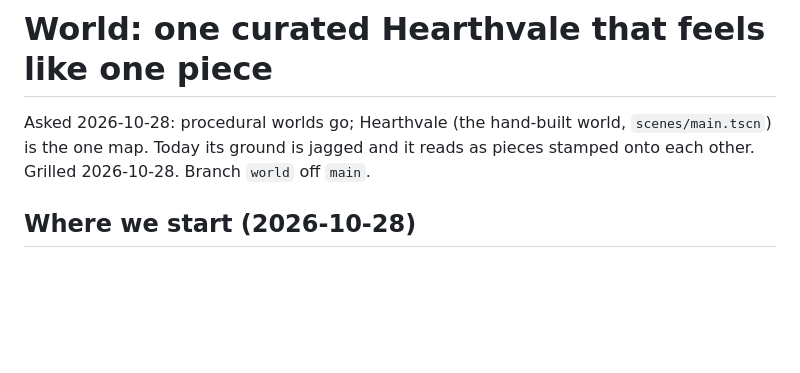
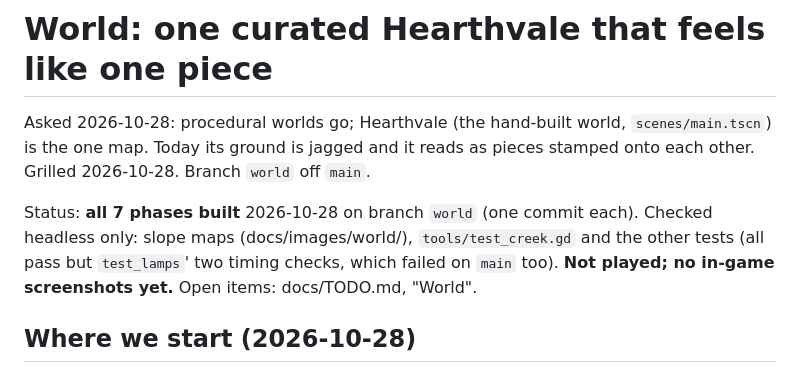
Before and after one commit to cyberced21/project-serotonin, a Markdown page: plans/world.md, the part around the change. GitHub-like rendering; blank space fills up the shorter version.

```diff
--- a/plans/world.md
+++ b/plans/world.md
@@ -3,6 +3,11 @@
 Asked 2026-10-28: procedural worlds go; Hearthvale (the hand-built world, `scenes/main.tscn`) is
 the one map. Today its ground is jagged and it reads as pieces stamped onto each other. Grilled
 2026-10-28. Branch `world` off `main`.
+
+Status: **all 7 phases built** 2026-10-28 on branch `world` (one commit each). Checked headless
+only: slope maps (docs/images/world/), `tools/test_creek.gd` and the other tests (all pass but
+`test_lamps`' two timing checks, which failed on `main` too). **Not played; no in-game
+screenshots yet.** Open items: docs/TODO.md, "World".
 
 ## Where we start (2026-10-28)
 
```
Also changed, not shown: README.md (+14 -11 lines), docs/TODO.md (+17 -2 lines), docs/images/world/map_after.png (added), docs/images/world/map_phase5.png (deleted), docs/images/world/slope_after.png (added), docs/images/world/slope_phase2.png (deleted), 3 other files.
